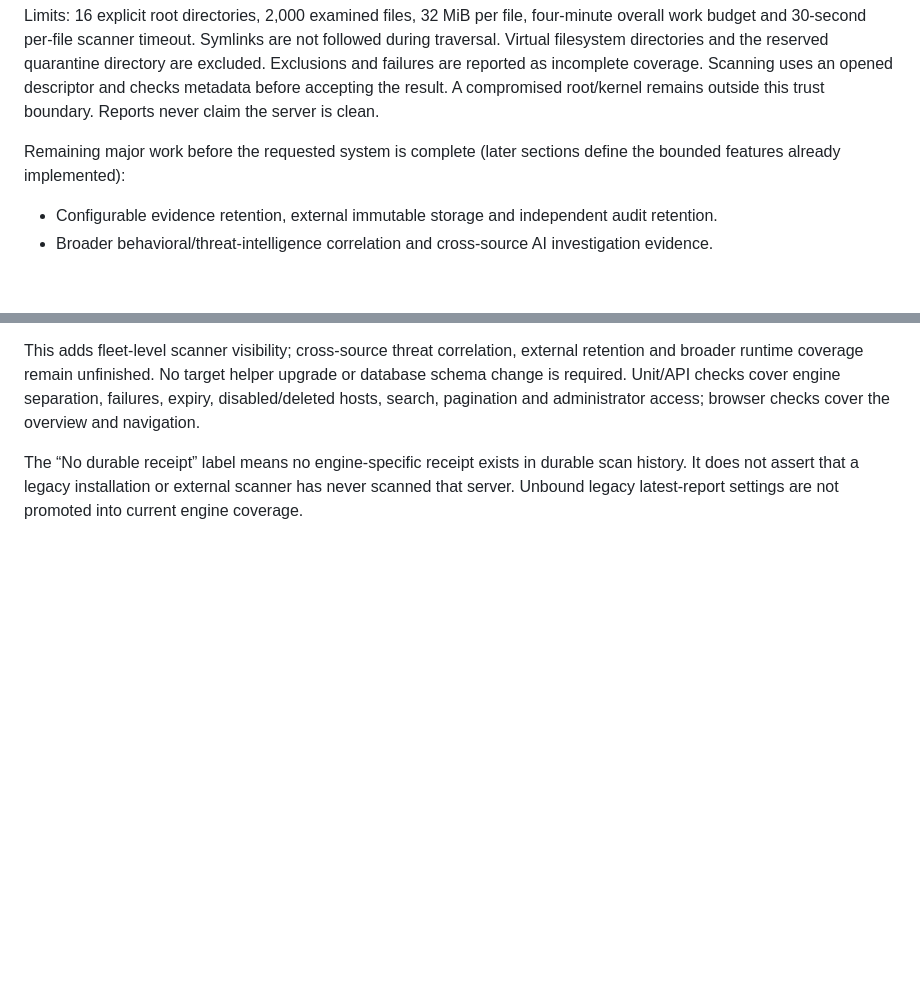
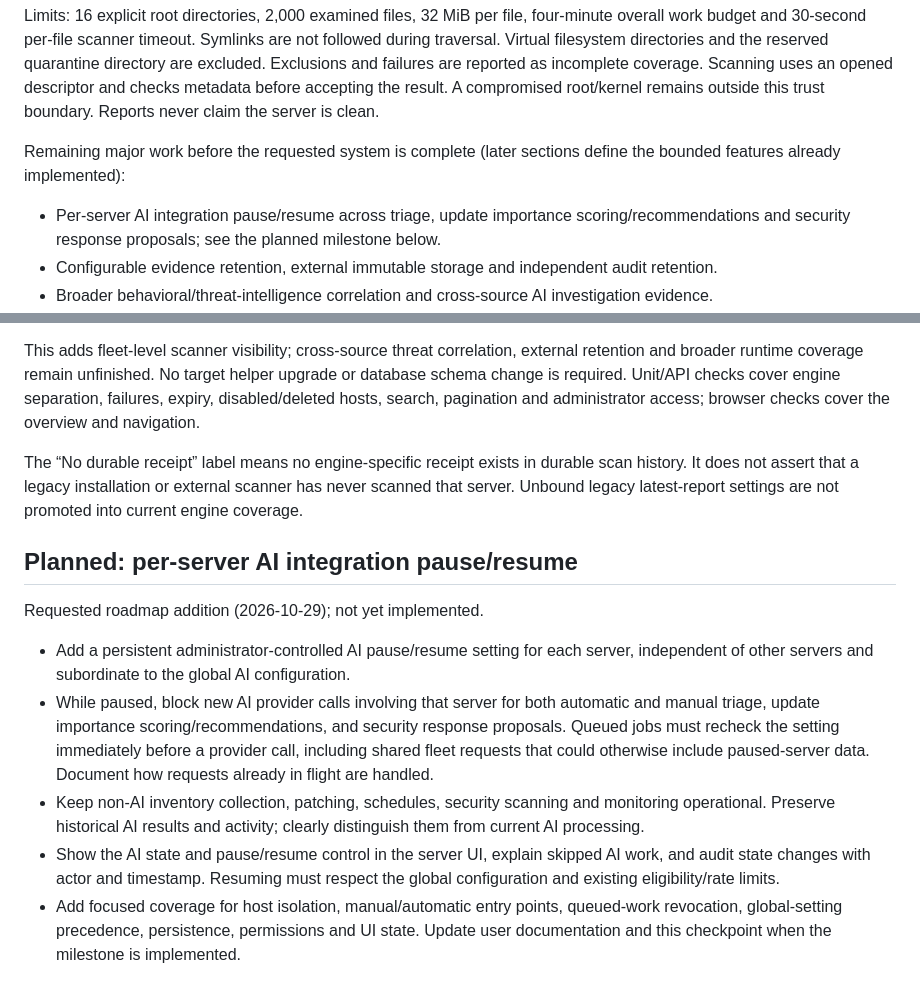
Before and after one commit to StealthCat/MrPatchy, a Markdown page: docs/SECURITY_IMPLEMENTATION.md, 2 parts joined by grey strips. GitHub-like rendering; blank space fills up the shorter version.

Commit message:
docs: add per-server AI pause to development roadmap

```diff
--- a/docs/SECURITY_IMPLEMENTATION.md
+++ b/docs/SECURITY_IMPLEMENTATION.md
@@ -40,6 +40,7 @@ Limits: 16 explicit root directories, 2,000 examined files, 32 MiB per file, fou
 Remaining major work before the requested system is complete (later sections define
 the bounded features already implemented):
 
+- Per-server AI integration pause/resume across triage, update importance scoring/recommendations and security response proposals; see the planned milestone below.
 - Configurable evidence retention, external immutable storage and independent audit retention.
 - Broader behavioral/threat-intelligence correlation and cross-source AI investigation evidence.
 - File-write triggers and coverage beyond fresh verified eBPF executions; unsupported kernels, transient/unverified processes and broader runtime mechanisms still have gaps.
@@ -1821,3 +1822,14 @@ The “No durable receipt” label means no engine-specific receipt exists in du
 scan history. It does not assert that a legacy installation or external scanner
 has never scanned that server. Unbound legacy latest-report settings are not
 promoted into current engine coverage.
+
+
+## Planned: per-server AI integration pause/resume
+
+Requested roadmap addition (2026-10-29); not yet implemented.
+
+- Add a persistent administrator-controlled AI pause/resume setting for each server, independent of other servers and subordinate to the global AI configuration.
+- While paused, block new AI provider calls involving that server for both automatic and manual triage, update importance scoring/recommendations, and security response proposals. Queued jobs must recheck the setting immediately before a provider call, including shared fleet requests that could otherwise include paused-server data. Document how requests already in flight are handled.
+- Keep non-AI inventory collection, patching, schedules, security scanning and monitoring operational. Preserve historical AI results and activity; clearly distinguish them from current AI processing.
+- Show the AI state and pause/resume control in the server UI, explain skipped AI work, and audit state changes with actor and timestamp. Resuming must respect the global configuration and existing eligibility/rate limits.
+- Add focused coverage for host isolation, manual/automatic entry points, queued-work revocation, global-setting precedence, persistence, permissions and UI state. Update user documentation and this checkpoint when the milestone is implemented.
```
